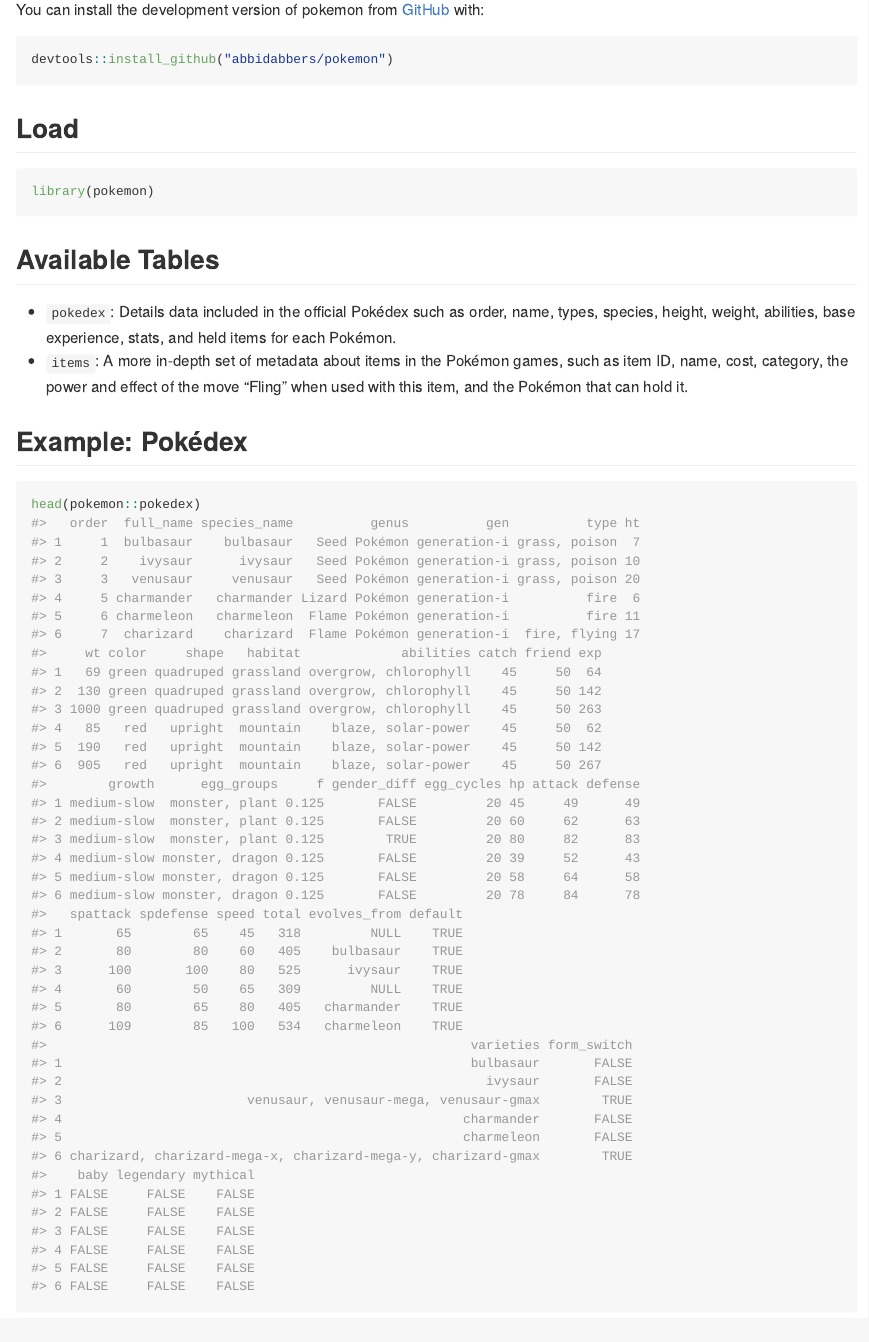
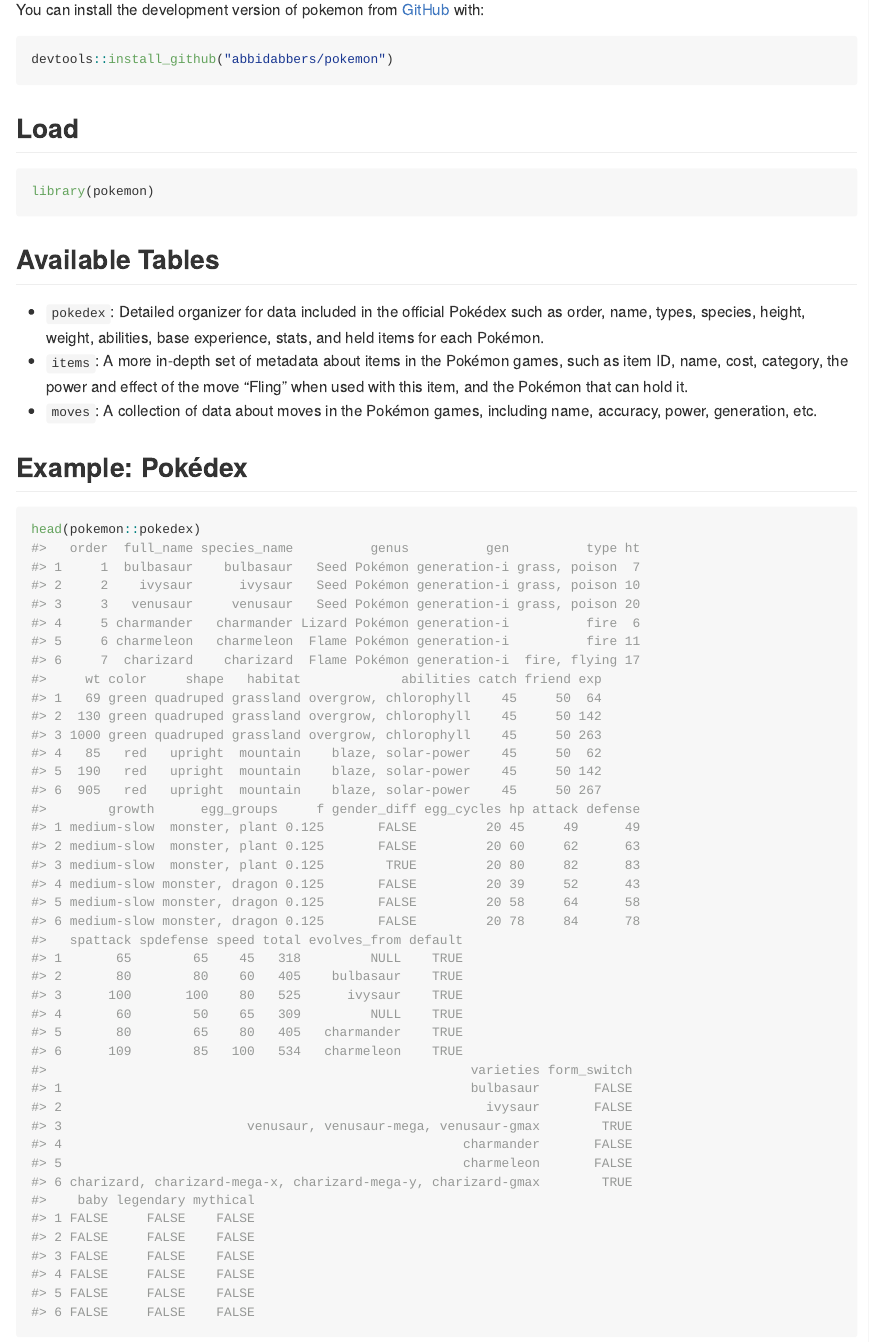
Before and after one commit to abbidabbers/pokemon, an R Markdown document (README.Rmd): the page in a window 1100 px wide, from 600 px down. Rendered offline with R 4.5, knitr and Pandoc, with nearby package versions.

Commit message:
added `moves` under available tables in readme, edited descriptions for `pokedex` and `items`

```diff
--- a/README.Rmd
+++ b/README.Rmd
@@ -40,8 +40,9 @@
 
 ## Available Tables
 
-- `pokedex`: Details data included in the official Pokédex such as order, name, types, species, height, weight, abilities, base experience, stats, and held items for each Pokémon.
+- `pokedex`: Detailed organizer for data included in the official Pokédex such as order, name, types, species, height, weight, abilities, base experience, stats, and held items for each Pokémon.
 - `items`: A more in-depth set of metadata about items in the Pokémon games, such as item ID, name, cost, category, the power and effect of the move "Fling" when used with this item, and the Pokémon that can hold it.
+- `moves`: A collection of data about moves in the Pokémon games, including name, accuracy, power, generation, etc.
 
 
 ## Example: Pokédex
```
